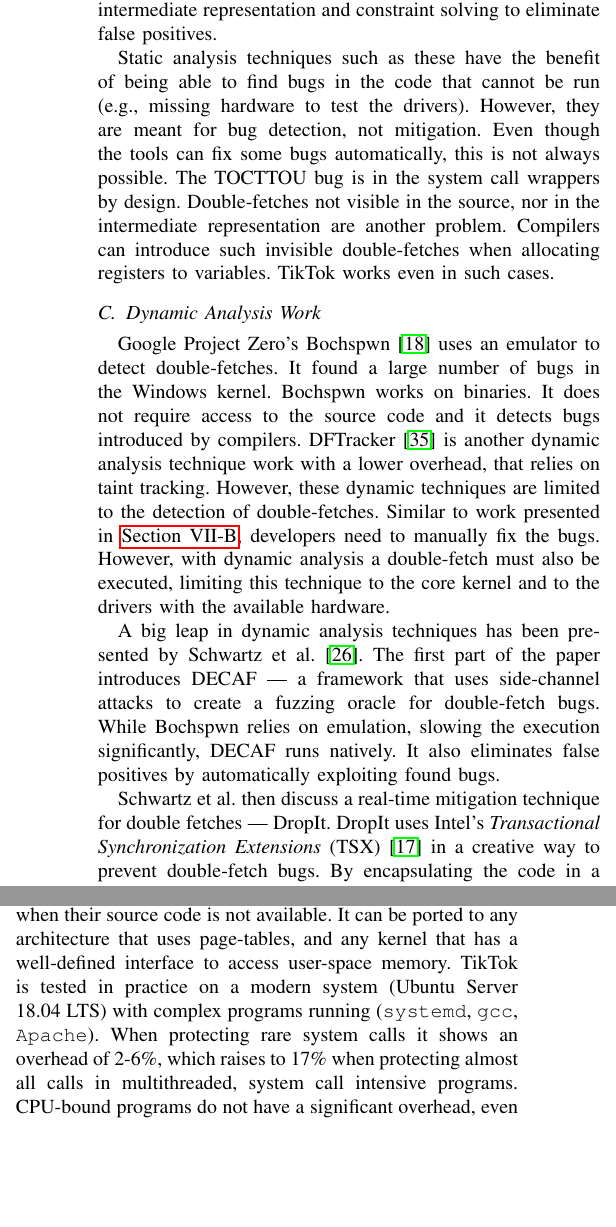
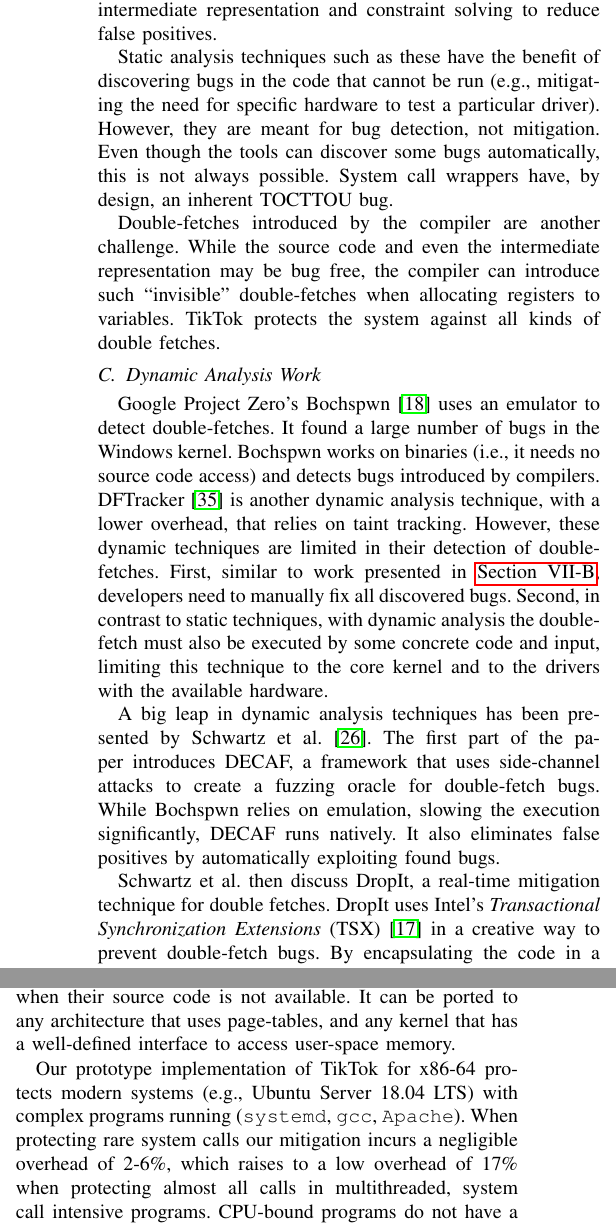
Before and after one commit to atrib/midas-paper, a LaTeX paper (TikTok.tex): two parts of the columns of page 12 of 13, joined at a grey line, cut so that both start at the same text, the shorter picture padded with empty space. Compiled offline with pdfLaTeX; a missing font is replaced by an installed copy or a similar font; a LaTeX package or settings file that is missing is left out.

Commit message:
Pass to end

```diff
--- a/TikTok.tex
+++ b/TikTok.tex
@@ -1310,40 +1316,49 @@ improved on this work by proposing Deadline. Deadline does not use the pattern
-analysis on the source files to detect double-fetches, but a compiler's
-intermediate representation and constraint solving to eliminate false positives.
+positives that must be manually inspected. Xu et al.~\cite{xu2018precise}
+improved on this work by proposing \emph{Deadline}. Deadline does not use the
+pattern analysis on the source files to detect double-fetches, but a compiler's
+intermediate representation and constraint solving to reduce false positives.
 
-Static analysis techniques such as these have the benefit of being able to find
-bugs in the code that cannot be run (e.g., missing hardware to test the
-drivers). However, they are meant for bug detection, not mitigation. Even though
-the tools can fix some bugs automatically, this is not always possible. The
-TOCTTOU bug is in the system call wrappers by design. Double-fetches not visible
-in the source, nor in the intermediate representation are another problem.
-Compilers can introduce such invisible double-fetches when allocating registers
-to variables. \sysname{} works even in such cases.
+Static analysis techniques such as these have the benefit of discovering
+bugs in the code that cannot be run (e.g., mitigating the need for specific
+hardware to test a particular driver). However, they are meant for bug
+detection, not mitigation. Even though the tools can discover some bugs
+automatically, this is not always possible. System call wrappers have, by
+design, an inherent TOCTTOU bug.
+
+Double-fetches introduced by the compiler are another challenge. While the
+source code and even the intermediate representation may be bug free, the
+compiler can introduce such ``invisible'' double-fetches when allocating
+registers to variables. \sysname{} protects the system against all kinds of
+double fetches.
+
 
 % Dynamic analysis---You are limited to the code you can run. You can find
 % DFs introduced by compilers. Schwartz and al. have an amazing idea to mitigate
 % DFs using TSX. Unfortunately, TSX limits the protected code quite a bit
-\subsection{Dynamic Analysis Work}
-\label{subsec:dfdynamic}
+\subsection{Dynamic Analysis Work} \label{subsec:dfdynamic}
+%%%%%%%%%%%%%%%%%%%%%%%%%%%%%%%%%%
+
 Google Project Zero's Bochspwn~\cite{jurczyk2013bochspwn} uses an emulator to
 detect double-fetches. It found a large number of bugs in the Windows kernel.
-Bochspwn works on binaries. It does not require access to the source code and it
+Bochspwn works on binaries (i.e., it needs no source code access) and
 detects bugs introduced by compilers. DFTracker~\cite{wang2019dftracker} is
-another dynamic analysis technique work with a lower overhead, that relies on
-taint tracking. However, these dynamic techniques are limited to the detection
-of double-fetches. Similar to work presented in \autoref{subsec:dfstatic},
-developers need to manually fix the bugs. However, with dynamic analysis a
-double-fetch must also be executed, limiting this technique to the core kernel
+another dynamic analysis technique, with a lower overhead, that relies on
+taint tracking. However, these dynamic techniques are limited in their detection
+of double-fetches. First, similar to work presented in \autoref{subsec:dfstatic},
+developers need to manually fix all discovered bugs. Second, in contrast to
+static techniques, with dynamic analysis the double-fetch must also be executed
+by some concrete code and input, limiting this technique to the core kernel
 and to the drivers with the available hardware.
 
 A big leap in dynamic analysis techniques has been presented by Schwartz et
-al.~\cite{schwarz2018automated}. The first part of the paper introduces DECAF
---- a framework that uses side-channel attacks to create a fuzzing oracle for
+al.~\cite{schwarz2018automated}. The first part of the paper introduces DECAF,
+a framework that uses side-channel attacks to create a fuzzing oracle for
 double-fetch bugs. While Bochspwn relies on emulation, slowing the execution
 significantly, DECAF runs natively. It also eliminates false positives by
 automatically exploiting found bugs.
 
-Schwartz et al. then discuss a real-time mitigation technique for double fetches
---- DropIt. DropIt uses Intel's \emph{Transactional Synchronization Extensions}
+Schwartz et al. then discuss DropIt, a real-time mitigation technique for double
+fetches. DropIt uses Intel's \emph{Transactional Synchronization Extensions}
 (TSX)~\cite{intel64and} in a creative way to prevent double-fetch bugs. By
 encapsulating the code in a TSX transaction, writes from other threads will
 result in the transaction being aborted. However, the code executing inside a
@@ -1363 +1381,2 @@ ARM would provide additional safety guarantees.
 
+Current system call filters~\cite{landlock,krsi} prohibit TOCTTOU races by
@@ -1373,4 +1391,2 @@ call wrapper.
 
-The performance of \sysname{} for multithreaded, system call heavy applications
-is low due to the marking overhead. A possibility of batching TLB
-flushes for multiple pages should be explored as a possible optimization.
+The performance overhead of \sysname{} for multithreaded, system call heavy
@@ -1380,13 +1403,17 @@ flushes for multiple pages should be explored as a possible optimization.
 \sysname{} mitigates double-fetch bugs in system calls by using page-tables. It
 works both on the core kernel, and drivers, even when their source code is not
 available. It can be ported to any architecture that uses page-tables, and any
-kernel that has a well-defined interface to access user-space memory. \sysname{}
-is tested in practice on a modern system (Ubuntu Server 18.04 LTS) with complex
-programs running (\texttt{systemd}, \texttt{gcc}, \texttt{Apache}). When
-protecting rare system calls it shows an overhead of \roughevaloverheadbetter{},
-which raises to \roughevaloverheadbad{} when protecting almost all calls in
+kernel that has a well-defined interface to access user-space memory.
+
+Our prototype implementation of \sysname{} for x86-64 protects modern systems
+(e.g., Ubuntu Server 18.04 LTS) with complex programs running (\texttt{systemd},
+\texttt{gcc}, \texttt{Apache}). When protecting rare system calls our mitigation
+incurs a negligible overhead of \roughevaloverheadbetter{}, which raises to a
+low overhead of \roughevaloverheadbad{} when protecting almost all calls in
 multithreaded, system call intensive programs. CPU-bound programs do not have a
 significant overhead, even if they use multiple threads.
+
+
 %-------------------------------------------------------------------------------
 %\section*{Acknowledgments}
 %-------------------------------------------------------------------------------
```
Also changed, not shown: TikTok.tex (111 more changed lines).
